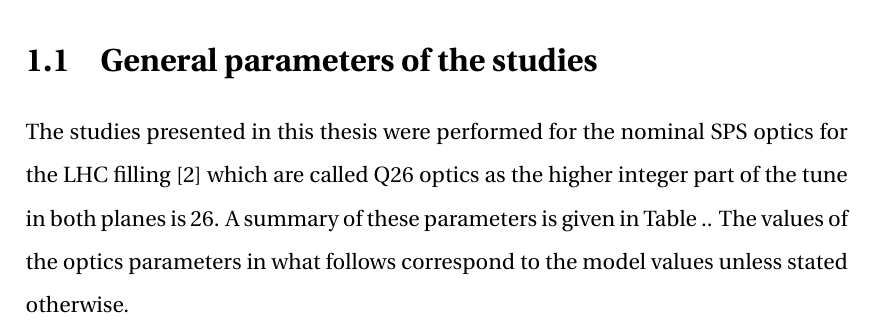
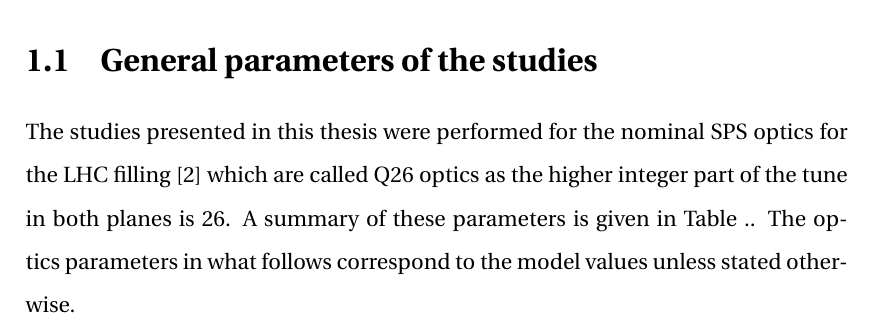
Before and after one commit to natriant/PhD_thesis, a LaTeX thesis (main.tex, which reads chapters/introduction.tex): part of page 14 of 48, cut so that both start at the same text. Compiled offline with pdfLaTeX.

```diff
--- a/chapters/introduction.tex
+++ b/chapters/introduction.tex
@@ -7,4 +7,4 @@
 
  \section{General parameters of the studies}
 % The following paragraph is taken from the APR Ch.1.3
- The studies presented in this thesis were performed for the nominal SPS optics for the LHC filling~\cite{SPS_optics_repo} which are called Q26 optics as the higher integer part of the tune in both planes is 26. A summary of these parameters is given in Table .. The values of the optics parameters in what follows correspond to the model values unless stated otherwise.
+ The studies presented in this thesis were performed for the nominal SPS optics for the LHC filling~\cite{SPS_optics_repo} which are called Q26 optics as the higher integer part of the tune in both planes is 26. A summary of these parameters is given in Table .. The optics parameters in what follows correspond to the model values unless stated otherwise.
```
Also changed, not shown: chapters/chapter04.tex (+1 -2 lines), main.pdf, 3 other files.
